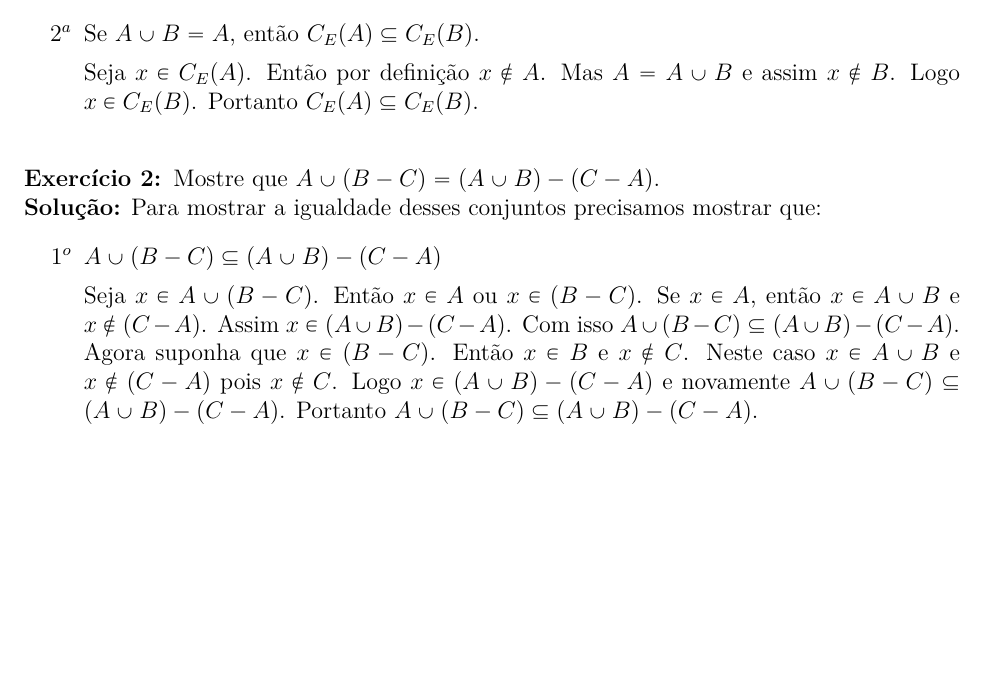
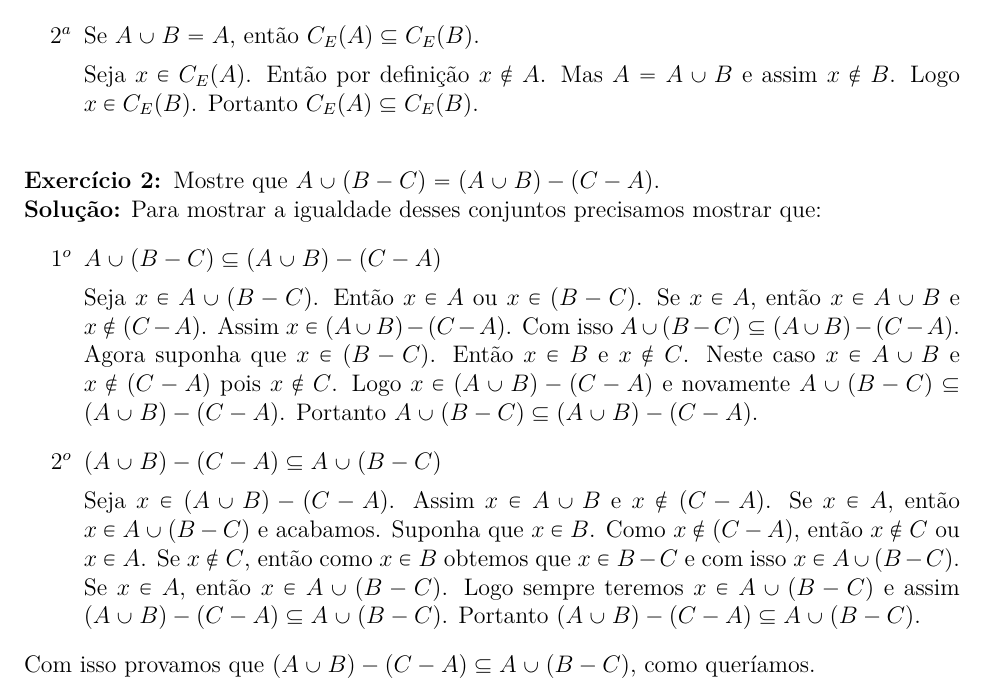
Before and after one commit to jfreitasunb/Algebra-1, a LaTeX document (listas/solucao-teste-1.tex): part of the page, cut so that both start at the same text, the shorter picture padded with empty space. Compiled offline with XeLaTeX.

Commit message:
Segunda parte da solução da questão dois.

```diff
--- a/listas/solucao-teste-1.tex
+++ b/listas/solucao-teste-1.tex
@@ -100,7 +100,11 @@
 	\item [$1^o$] $A \cup ( B - C) \subseteq (A \cup B) - (C - A)$
 
 	Seja $x \in A \cup (B - C)$. Então $x \in A$ ou $x \in (B - C)$. Se $x \in A$, então $x \in A \cup B$ e $x \notin (C - A)$. Assim $x \in (A \cup B) - (C - A)$. Com isso $A \cup ( B - C) \subseteq (A \cup B) - (C - A)$. Agora suponha que $x \in (B - C)$. Então $x \in B$ e $x \notin C$. Neste caso $x \in A \cup B$ e $x \notin (C - A)$ pois $x \notin C$. Logo $x \in (A \cup B) - (C - A)$ e novamente $A \cup ( B - C) \subseteq (A \cup B) - (C - A)$. Portanto $A \cup ( B - C) \subseteq (A \cup B) - (C - A)$.
+
+	\item [$2^o$] $(A \cup B) - (C - A) \subseteq A \cup ( B - C)$
+
+	Seja $x \in (A \cup B) - (C - A)$. Assim $x \in A \cup B$ e $x \notin (C - A)$. Se $x \in A$, então $x \in A \cup (B - C)$ e acabamos. Suponha que $x \in B$. Como $x \notin (C - A)$, então $x \notin C$ ou $x \in A$. Se $x \notin C$, então como $x \in B$ obtemos que $x \in B - C$ e com isso $x \in A \cup (B - C)$. Se $x \in A$, então $x \in A \cup (B - C)$. Logo sempre teremos $x \in A \cup (B - C)$ e assim $(A \cup B) - (C - A) \subseteq A \cup ( B - C)$. Portanto $(A \cup B) - (C - A) \subseteq A \cup ( B - C)$.
 \end{enumerate}
-
+Com isso provamos que $(A \cup B) - (C - A) \subseteq A \cup ( B - C)$, como queríamos.
 
 \end{document}
```
